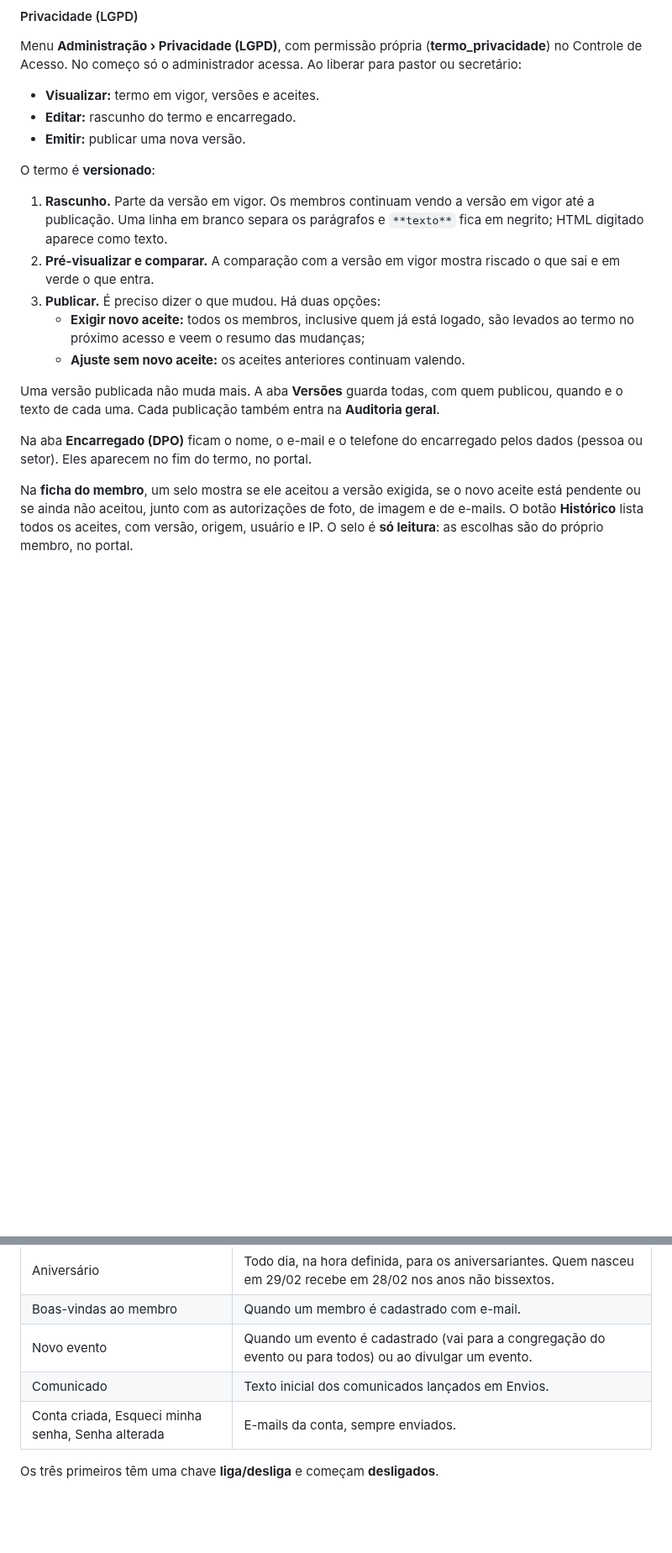
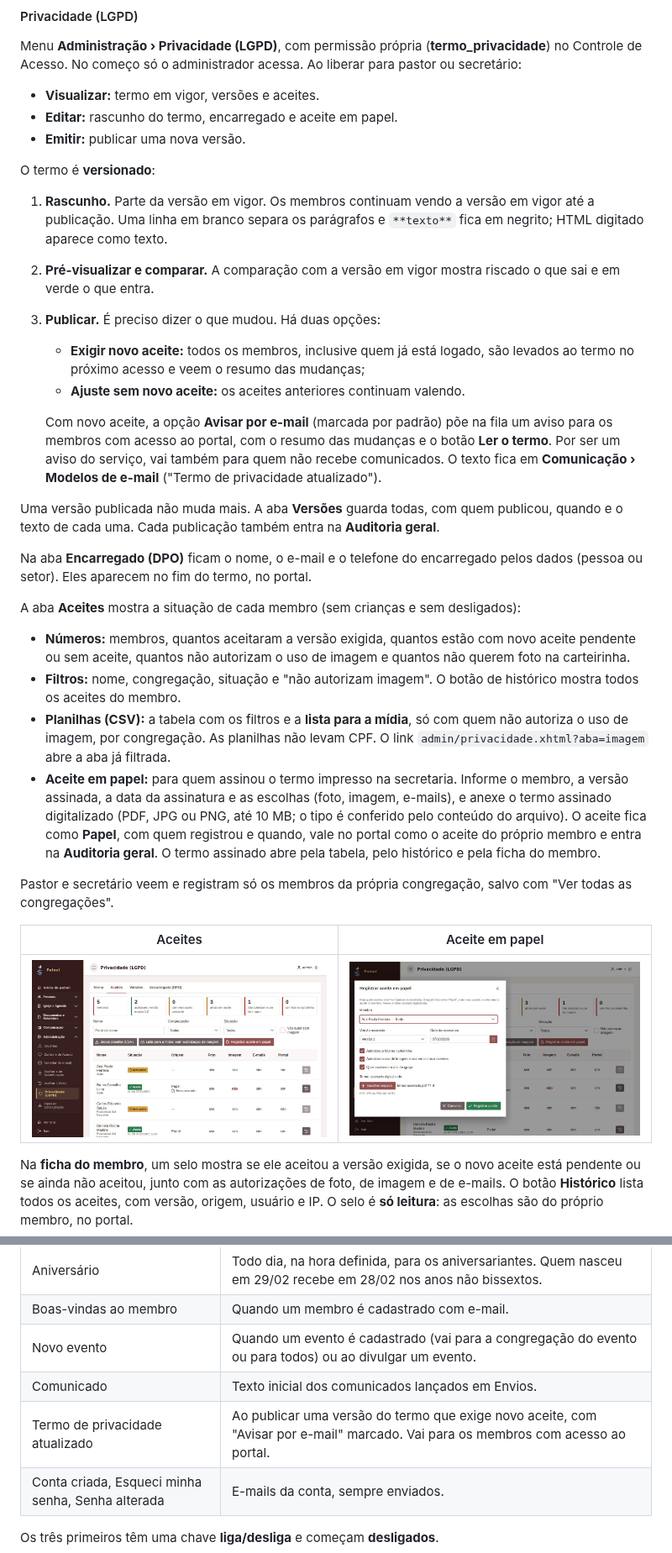
Before and after one commit to jonales/ministerio-apresentacao, a Markdown page: README.md, 2 parts joined by grey strips. Shown at 84% size. Rendered like a GitHub page; pictures changed too: docs/telas/52-admin-privacidade-aceites.jpg (added), docs/telas/53-admin-aceite-papel.jpg (added); blank space fills up the shorter version.

Commit message:
Atualiza a apresentação (origem: ministerio@edd1a18)

```diff
--- a/README.md
+++ b/README.md
@@ -327,7 +327,7 @@ Registro de cada documento emitido, das tentativas de login e das alterações c
 Menu **Administração › Privacidade (LGPD)**, com permissão própria (**termo_privacidade**) no Controle de Acesso. No começo só o administrador acessa. Ao liberar para pastor ou secretário:
 
 - **Visualizar:** termo em vigor, versões e aceites.
-- **Editar:** rascunho do termo e encarregado.
+- **Editar:** rascunho do termo, encarregado e aceite em papel.
 - **Emitir:** publicar uma nova versão.
 
 O termo é **versionado**:
@@ -338,9 +338,24 @@ O termo é **versionado**:
    - **Exigir novo aceite:** todos os membros, inclusive quem já está logado, são levados ao termo no próximo acesso e veem o resumo das mudanças;
    - **Ajuste sem novo aceite:** os aceites anteriores continuam valendo.
 
+   Com novo aceite, a opção **Avisar por e-mail** (marcada por padrão) põe na fila um aviso para os membros com acesso ao portal, com o resumo das mudanças e o botão **Ler o termo**. Por ser um aviso do serviço, vai também para quem não recebe comunicados. O texto fica em **Comunicação › Modelos de e-mail** ("Termo de privacidade atualizado").
+
 Uma versão publicada não muda mais. A aba **Versões** guarda todas, com quem publicou, quando e o texto de cada uma. Cada publicação também entra na **Auditoria geral**.
 
 Na aba **Encarregado (DPO)** ficam o nome, o e-mail e o telefone do encarregado pelos dados (pessoa ou setor). Eles aparecem no fim do termo, no portal.
+
+A aba **Aceites** mostra a situação de cada membro (sem crianças e sem desligados):
+
+- **Números:** membros, quantos aceitaram a versão exigida, quantos estão com novo aceite pendente ou sem aceite, quantos não autorizam o uso de imagem e quantos não querem foto na carteirinha.
+- **Filtros:** nome, congregação, situação e "não autorizam imagem". O botão de histórico mostra todos os aceites do membro.
+- **Planilhas (CSV):** a tabela com os filtros e a **lista para a mídia**, só com quem não autoriza o uso de imagem, por congregação. As planilhas não levam CPF. O link `admin/privacidade.xhtml?aba=imagem` abre a aba já filtrada.
+- **Aceite em papel:** para quem assinou o termo impresso na secretaria. Informe o membro, a versão assinada, a data da assinatura e as escolhas (foto, imagem, e-mails), e anexe o termo assinado digitalizado (PDF, JPG ou PNG, até 10 MB; o tipo é conferido pelo conteúdo do arquivo). O aceite fica como **Papel**, com quem registrou e quando, vale no portal como o aceite do próprio membro e entra na **Auditoria geral**. O termo assinado abre pela tabela, pelo histórico e pela ficha do membro.
+
+Pastor e secretário veem e registram só os membros da própria congregação, salvo com "Ver todas as congregações".
+
+| Aceites | Aceite em papel |
+|---|---|
+| ![Aceites do termo](docs/telas/52-admin-privacidade-aceites.jpg) | ![Aceite em papel](docs/telas/53-admin-aceite-papel.jpg) |
 
 Na **ficha do membro**, um selo mostra se ele aceitou a versão exigida, se o novo aceite está pendente ou se ainda não aceitou, junto com as autorizações de foto, de imagem e de e-mails. O botão **Histórico** lista todos os aceites, com versão, origem, usuário e IP. O selo é **só leitura**: as escolhas são do próprio membro, no portal.
 
@@ -366,6 +381,7 @@ Pastor e secretário só enviam para a própria congregação e veem só os envi
 | Boas-vindas ao membro | Quando um membro é cadastrado com e-mail. |
 | Novo evento | Quando um evento é cadastrado (vai para a congregação do evento ou para todos) ou ao divulgar um evento. |
 | Comunicado | Texto inicial dos comunicados lançados em Envios. |
+| Termo de privacidade atualizado | Ao publicar uma versão do termo que exige novo aceite, com "Avisar por e-mail" marcado. Vai para os membros com acesso ao portal. |
 | Conta criada, Esqueci minha senha, Senha alterada | E-mails da conta, sempre enviados. |
 
 Os três primeiros têm uma chave **liga/desliga** e começam **desligados**.
```
